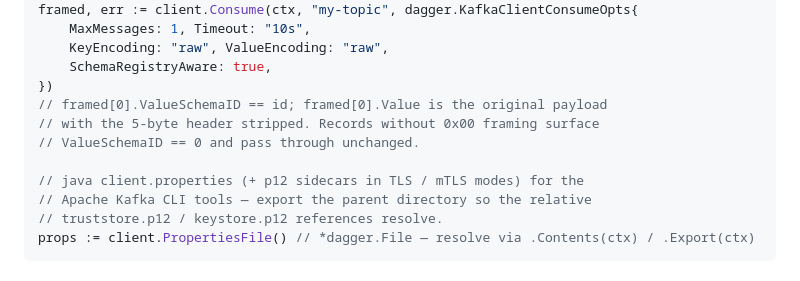
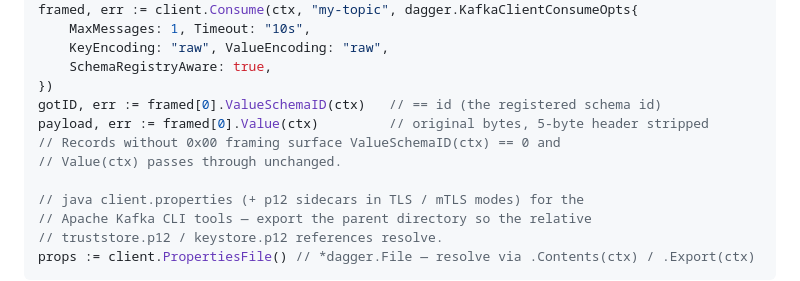
Before and after one commit to z5labs/devex, a Markdown page: daggerverse/kafka/README.md, the part around the change. Rendered like a GitHub page.

Commit message:
docs(issue-42): use (ctx) accessors in README SR-framed example
Resolve ValueSchemaID/Value via their generated `(ctx)` methods so the
snippet matches the actual Go API surface; field-style access in the
prior version was misleading.

Co-Authored-By: Claude Opus 4.7 <noreply@anthropic.com>

```diff
--- a/daggerverse/kafka/README.md
+++ b/daggerverse/kafka/README.md
@@ -419,9 +419,10 @@ framed, err := client.Consume(ctx, "my-topic", dagger.KafkaClientConsumeOpts{
     KeyEncoding: "raw", ValueEncoding: "raw",
     SchemaRegistryAware: true,
 })
-// framed[0].ValueSchemaID == id; framed[0].Value is the original payload
-// with the 5-byte header stripped. Records without 0x00 framing surface
-// ValueSchemaID == 0 and pass through unchanged.
+gotID, err := framed[0].ValueSchemaID(ctx)   // == id (the registered schema id)
+payload, err := framed[0].Value(ctx)         // original bytes, 5-byte header stripped
+// Records without 0x00 framing surface ValueSchemaID(ctx) == 0 and
+// Value(ctx) passes through unchanged.
 
 // java client.properties (+ p12 sidecars in TLS / mTLS modes) for the
 // Apache Kafka CLI tools — export the parent directory so the relative
```
